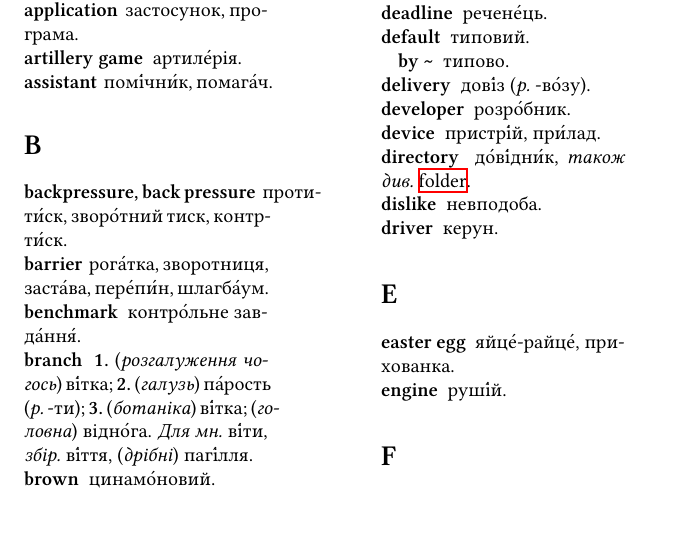
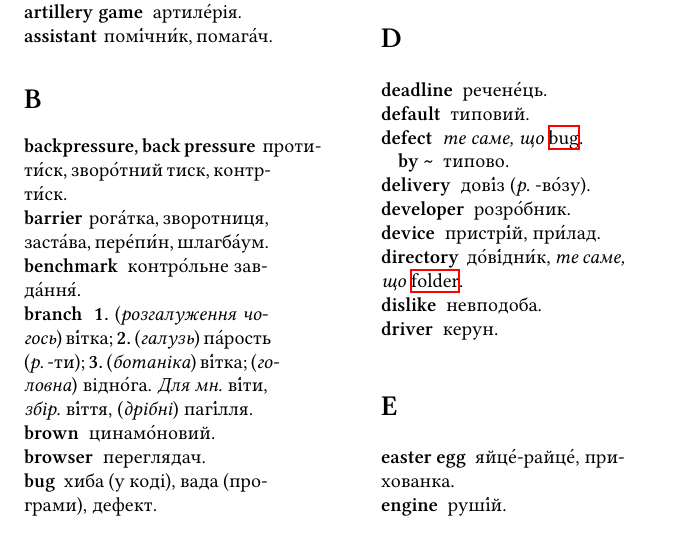
Before and after one commit to tellnobody1/dict, a LaTeX document (etou.tex): part of page 3 of 5, cut so that both start at the same text. Compiled offline with XeLaTeX.

Commit message:
bug, defect

```diff
--- a/etou.tex
+++ b/etou.tex
@@ -46,6 +46,7 @@
 \entry{branch}{\textbf{1.} (\textit{розгалуження чогось}) ві́тка; \textbf{2.} (\textit{галузь}) па́рость (\textit{р.} -ти); \textbf{3.} (\textit{ботаніка}) ві́тка; (\textit{головна}) відно́га. \textit{Для мн.} ві́ти, \textit{збір.} ві́ття, (\textit{дрібні}) пагі́лля}\\
 \entry{brown}{цинамо́новий}\\
 \entry{browser}{переглядач}\\
+\hypertarget{bug}{\entry{bug}{хиба (у коді), вада (програми), дефект}}\\
 \entry{byte}{(\textit{беззна́кове ціле число від 0 до $2^8$-1 включно}) байт}
 
 \section{C}
@@ -61,11 +62,12 @@
 \section{D}
 \entry{deadline}{речене́ць}\\
 \entry{default}{типовий}\\
+\entry{defect}{\textit{те саме, що} \hyperlink{bug}{bug}}\\
 \subentry{by \textasciitilde}{типово}\\
 \entry{delivery}{дові́з (\textit{р.} -во́зу)}\\
 \entry{developer}{розро́бник}\\
 \entry{device}{пристрі́й, при́лад}\\
-\entry{directory}{до́ві́дни́к, \textit{також див.} \hyperlink{folder}{folder}}\\
+\entry{directory}{до́ві́дни́к, \textit{те саме, що} \hyperlink{folder}{folder}}\\
 \entry{dislike}{невподоба}\\
 \entry{driver}{керун}
 
```
Also changed, not shown: etou.pdf.
